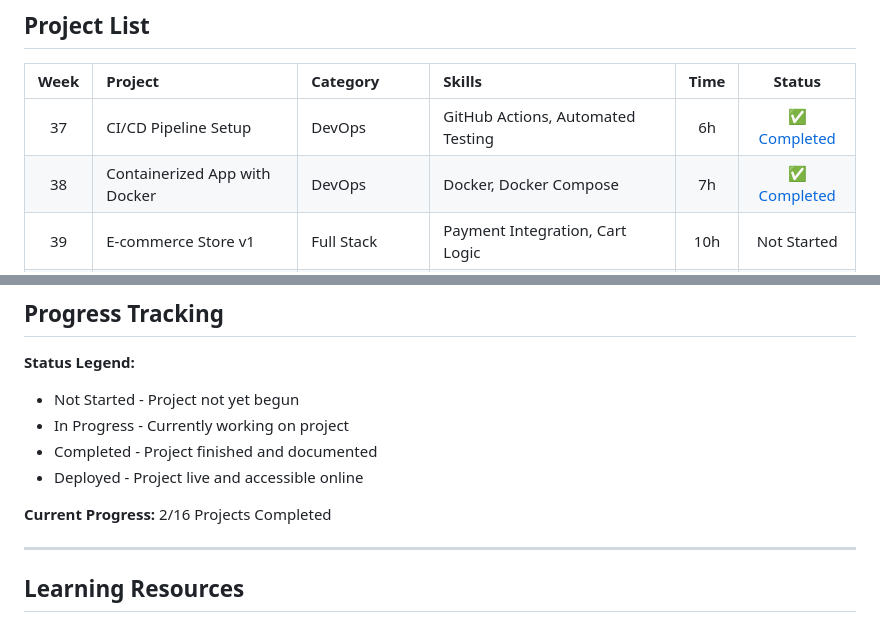
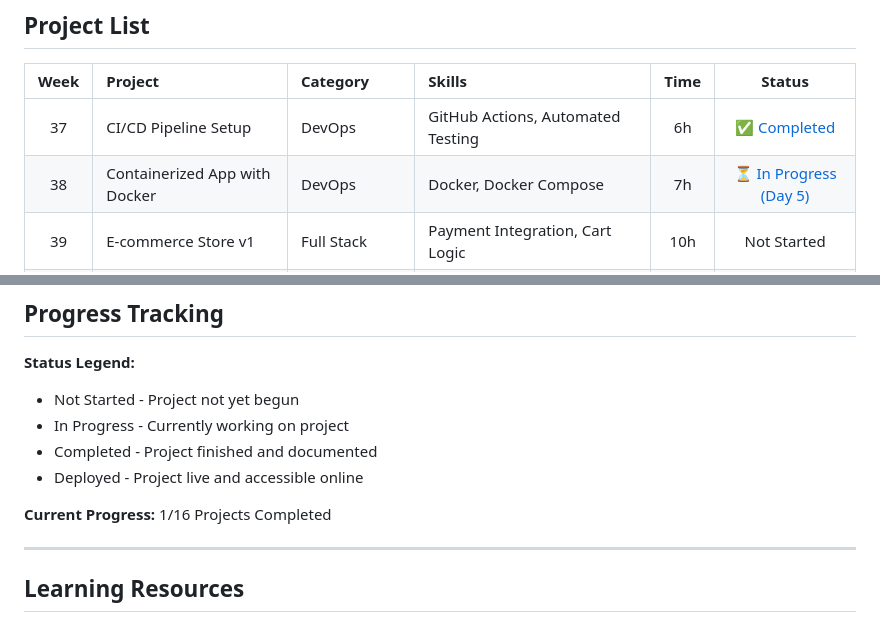
Before and after one commit to pak-pow/PROJECT52-PHASE3, a Markdown page: README.md, 2 parts joined by grey strips. GitHub-like rendering.

Commit message:
docs(phase3): update Week 38 status to In Progress (Day 5)

```diff
--- a/README.md
+++ b/README.md
@@ -30,7 +30,7 @@ Phase 3 is where developers become production-ready. This phase covers DevOps pr
 | Week | Project | Category | Skills | Time | Status |
 |:----:|:--------|:---------|:-------|:----:|:------:|
 | 37 | CI/CD Pipeline Setup | DevOps | GitHub Actions, Automated Testing | 6h | [✅ Completed](./week37_ci_cd_pipeline) |
-| 38 | Containerized App with Docker | DevOps | Docker, Docker Compose | 7h | [✅ Completed](./week38_containerized_app) |
+| 38 | Containerized App with Docker | DevOps | Docker, Docker Compose | 7h | [⏳ In Progress (Day 5)](./week38_containerized_app) |
 | 39 | E-commerce Store v1 | Full Stack | Payment Integration, Cart Logic | 10h | Not Started |
 | 40 | Progressive Web App (PWA) | Frontend | Service Workers, Offline Mode | 8h | Not Started |
 | 41 | GraphQL API Server | Backend | GraphQL, Schema Design | 8h | Not Started |
@@ -222,7 +222,7 @@ PROJECT52-PHASE3/
 - Completed - Project finished and documented
 - Deployed - Project live and accessible online
 
-**Current Progress:** 2/16 Projects Completed
+**Current Progress:** 1/16 Projects Completed
 
 ---
 
```
